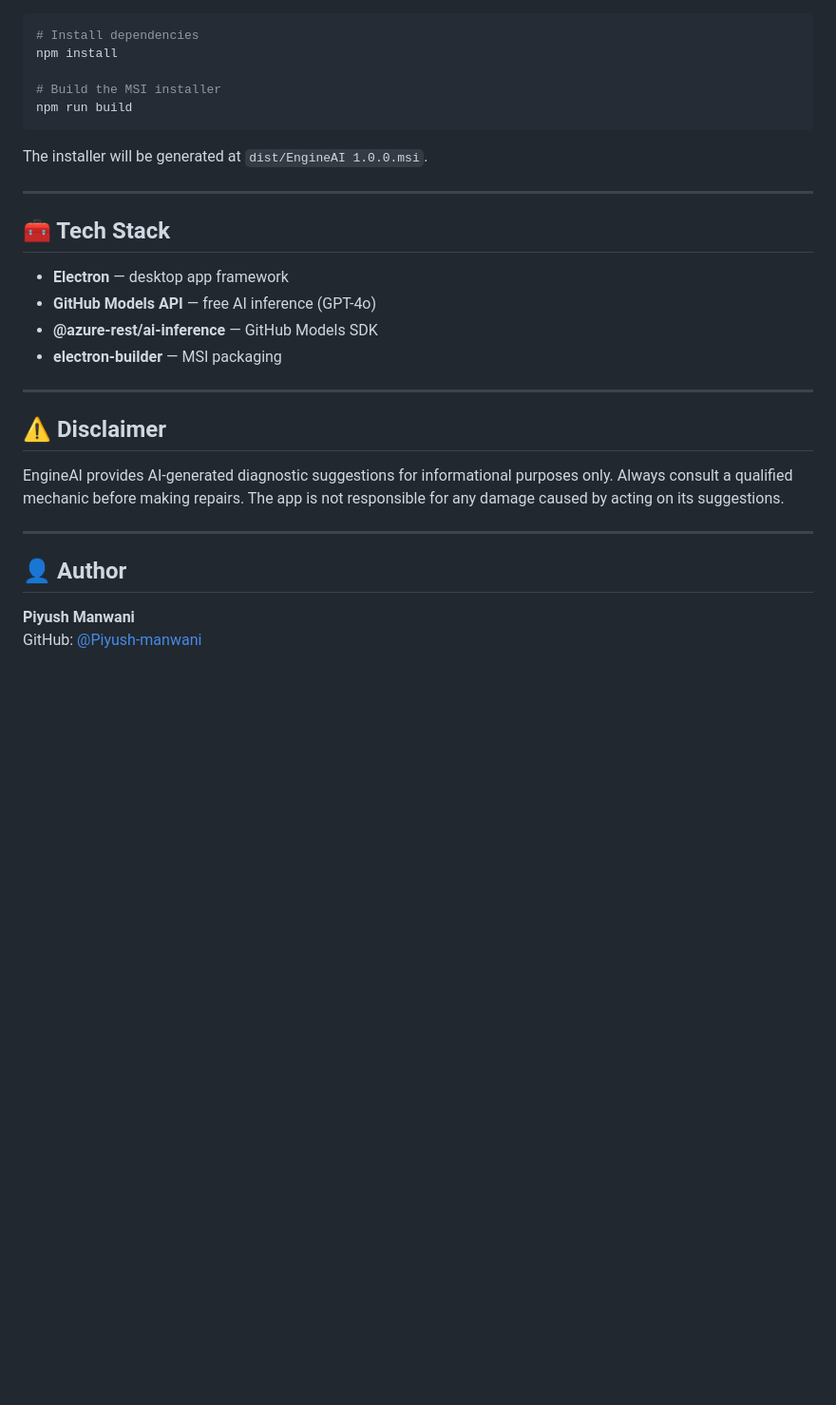
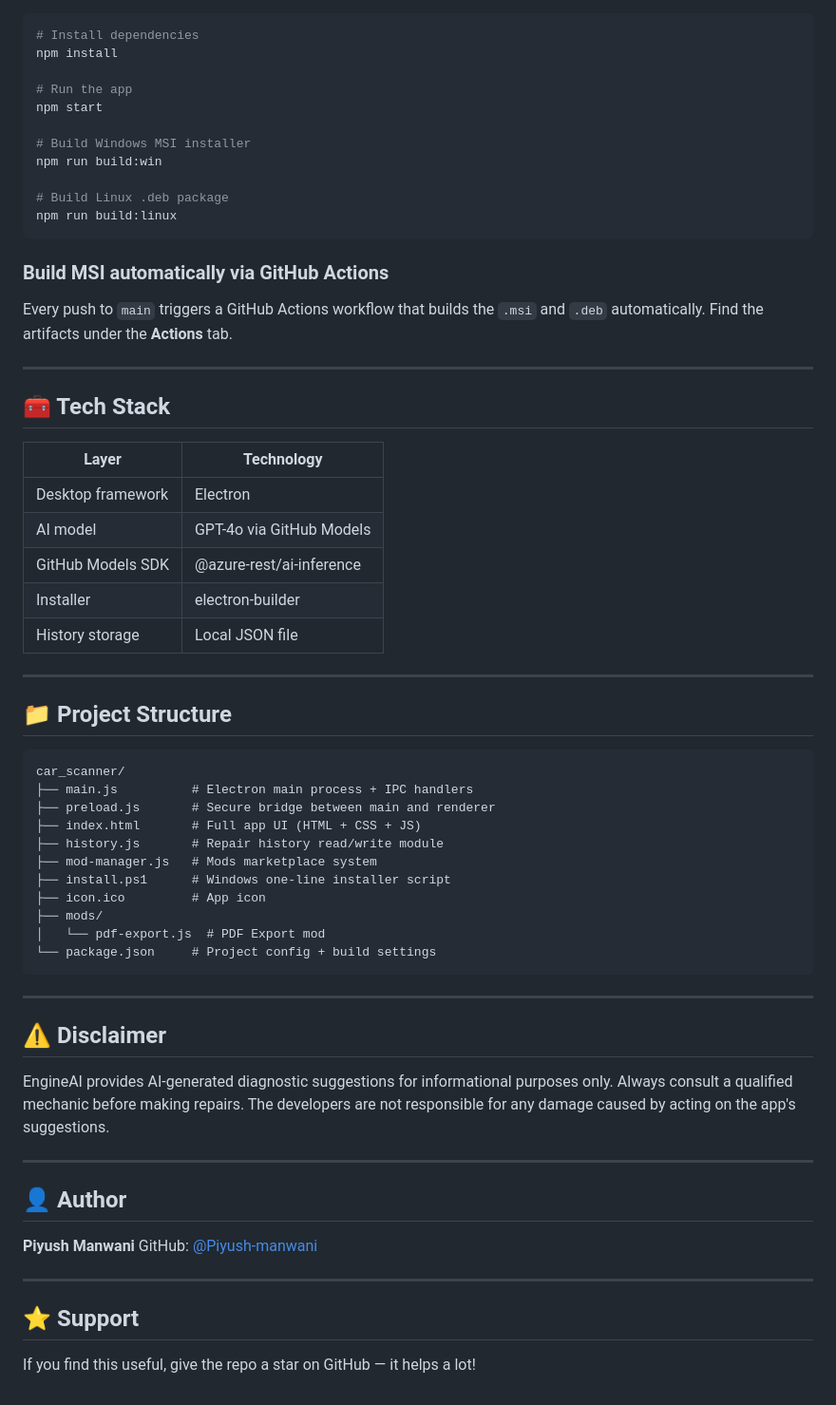
Before and after one commit to Piyush-manwani/car_scanner, a Markdown page: README.md, the part around one of its changes. Shown at 95% size. Drawn GitHub-style; blank space fills up the shorter version.

````diff
--- a/README.md
+++ b/README.md
@@ -89,26 +123,55 @@ To build your own `.msi` installer:
 # Install dependencies
 npm install
 
-# Build the MSI installer
-npm run build
+# Run the app
+npm start
+
+# Build Windows MSI installer
+npm run build:win
+
+# Build Linux .deb package
+npm run build:linux
 ```
 
-The installer will be generated at `dist/EngineAI 1.0.0.msi`.
+### Build MSI automatically via GitHub Actions
+
+Every push to `main` triggers a GitHub Actions workflow that builds the `.msi` and `.deb` automatically. Find the artifacts under the **Actions** tab.
 
 ---
 
 ## 🧰 Tech Stack
 
-- **Electron** — desktop app framework
-- **GitHub Models API** — free AI inference (GPT-4o)
-- **@azure-rest/ai-inference** — GitHub Models SDK
-- **electron-builder** — MSI packaging
+| Layer | Technology |
+|---|---|
+| Desktop framework | Electron |
+| AI model | GPT-4o via GitHub Models |
+| GitHub Models SDK | @azure-rest/ai-inference |
+| Installer | electron-builder |
+| History storage | Local JSON file |
+
+---
+
+## 📁 Project Structure
+
+```
+car_scanner/
+├── main.js          # Electron main process + IPC handlers
+├── preload.js       # Secure bridge between main and renderer
+├── index.html       # Full app UI (HTML + CSS + JS)
+├── history.js       # Repair history read/write module
+├── mod-manager.js   # Mods marketplace system
+├── install.ps1      # Windows one-line installer script
+├── icon.ico         # App icon
+├── mods/
+│   └── pdf-export.js  # PDF Export mod
+└── package.json     # Project config + build settings
+```
 
 ---
 
 ## ⚠️ Disclaimer
 
-EngineAI provides AI-generated diagnostic suggestions for informational purposes only. Always consult a qualified mechanic before making repairs. The app is not responsible for any damage caused by acting on its suggestions.
+EngineAI provides AI-generated diagnostic suggestions for informational purposes only. Always consult a qualified mechanic before making repairs. The developers are not responsible for any damage caused by acting on the app's suggestions.
 
 ---
 
@@ -116,3 +179,9 @@ EngineAI provides AI-generated diagnostic suggestions for informational purposes
 
 **Piyush Manwani**
 GitHub: [@Piyush-manwani](https://github.com/Piyush-manwani)
+
+---
+
+## ⭐ Support
+
+If you find this useful, give the repo a star on GitHub — it helps a lot!
````
Also changed, not shown: other parts of README.md (+61 -27 lines).
